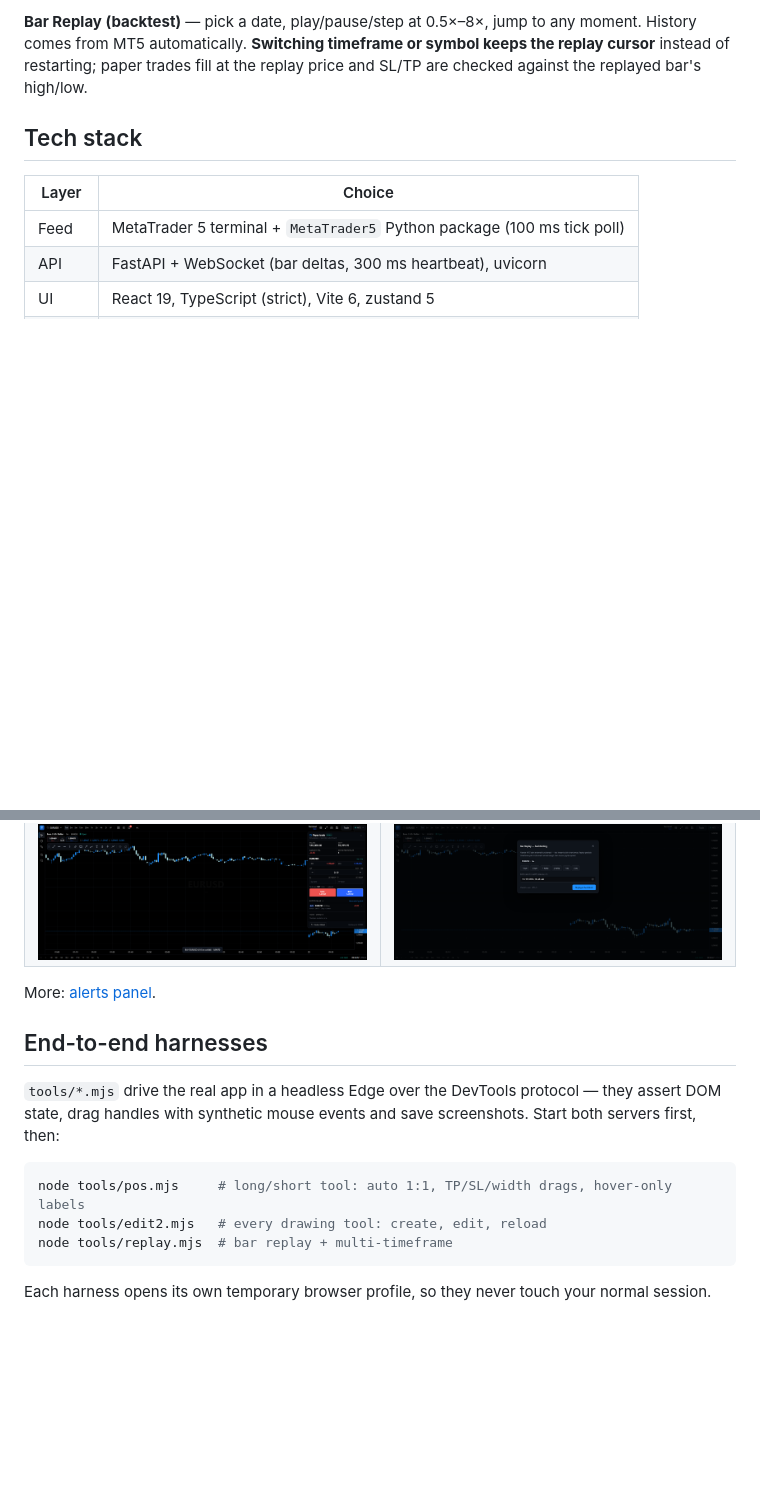
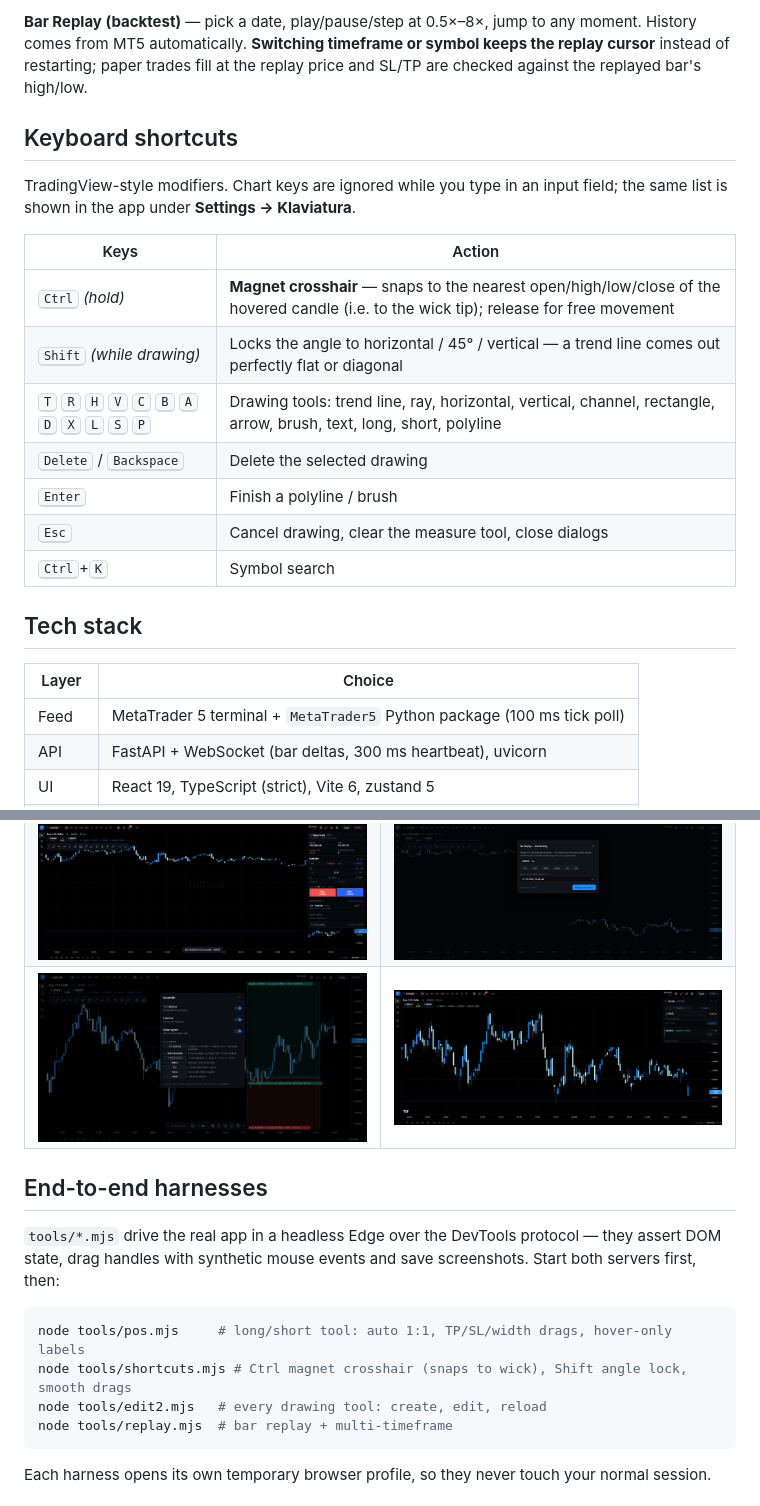
Before and after one commit to ArcadiaUZ/OpenTradingView, a Markdown page: README.md, 2 parts joined by grey strips. Rendered like a GitHub page; pictures changed too: docs/img/shortcuts.png (added); blank space fills up the shorter version.

````diff
--- a/README.md
+++ b/README.md
@@ -52,6 +54,21 @@ trade history, starting balance $10,000, all in `localStorage`.
 History comes from MT5 automatically. **Switching timeframe or symbol keeps the replay cursor**
 instead of restarting; paper trades fill at the replay price and SL/TP are checked against the
 replayed bar's high/low.
+
+## Keyboard shortcuts
+
+TradingView-style modifiers. Chart keys are ignored while you type in an input field; the same list
+is shown in the app under **Settings → Klaviatura**.
+
+| Keys | Action |
+|---|---|
+| <kbd>Ctrl</kbd> *(hold)* | **Magnet crosshair** — snaps to the nearest open/high/low/close of the hovered candle (i.e. to the wick tip); release for free movement |
+| <kbd>Shift</kbd> *(while drawing)* | Locks the angle to horizontal / 45° / vertical — a trend line comes out perfectly flat or diagonal |
+| <kbd>T</kbd> <kbd>R</kbd> <kbd>H</kbd> <kbd>V</kbd> <kbd>C</kbd> <kbd>B</kbd> <kbd>A</kbd> <kbd>D</kbd> <kbd>X</kbd> <kbd>L</kbd> <kbd>S</kbd> <kbd>P</kbd> | Drawing tools: trend line, ray, horizontal, vertical, channel, rectangle, arrow, brush, text, long, short, polyline |
+| <kbd>Delete</kbd> / <kbd>Backspace</kbd> | Delete the selected drawing |
+| <kbd>Enter</kbd> | Finish a polyline / brush |
+| <kbd>Esc</kbd> | Cancel drawing, clear the measure tool, close dialogs |
+| <kbd>Ctrl</kbd>+<kbd>K</kbd> | Symbol search |
 
 ## Tech stack
 
@@ -148,8 +165,7 @@ start.bat / start.ps1
 |---|---|
 | ![Drawings](docs/img/drawings.png) | ![Long/Short with R/R labels](docs/img/long-short.png) |
 | ![Paper trading](docs/img/trade.png) | ![Bar replay](docs/img/replay.png) |
-
-More: [alerts panel](docs/img/alerts.png).
+| ![Keyboard shortcuts](docs/img/shortcuts.png) | ![Price alerts](docs/img/alerts.png) |
 
 ## End-to-end harnesses
 
@@ -158,6 +174,7 @@ state, drag handles with synthetic mouse events and save screenshots. Start both
 
 ```bash
 node tools/pos.mjs     # long/short tool: auto 1:1, TP/SL/width drags, hover-only labels
+node tools/shortcuts.mjs # Ctrl magnet crosshair (snaps to wick), Shift angle lock, smooth drags
 node tools/edit2.mjs   # every drawing tool: create, edit, reload
 node tools/replay.mjs  # bar replay + multi-timeframe
 ```
````
Also changed, not shown: other parts of README.md (+3 -1 lines), docs/README.uz.md (+20 -0 lines), 7 other files.
